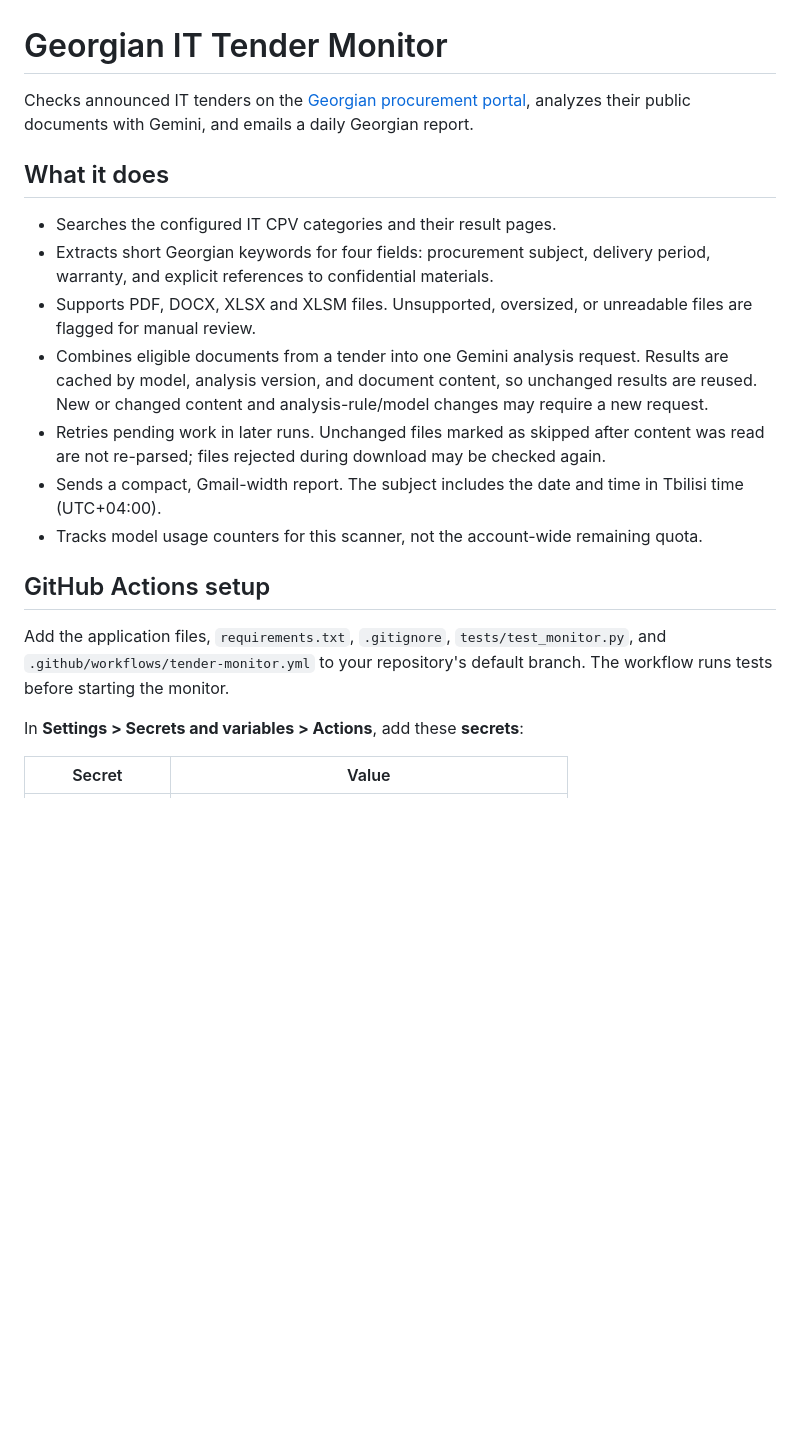
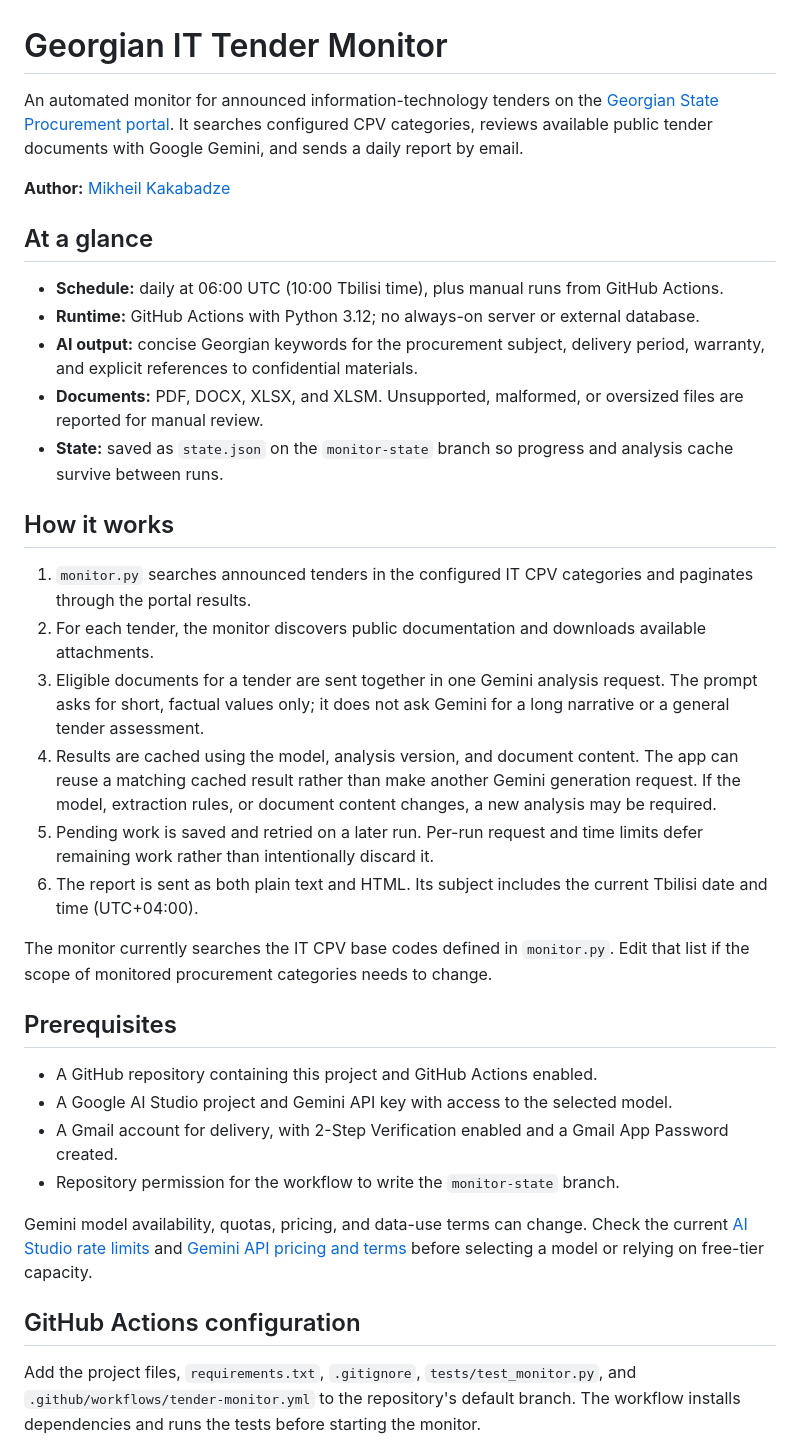
Before and after one commit to grammaton88/tender-monitor, a Markdown page: README.md, the part around one of its changes. Drawn GitHub-style; blank space fills up the shorter version.

```diff
--- a/README.md
+++ b/README.md
@@ -1,21 +1,38 @@
 # Georgian IT Tender Monitor
 
-Checks announced IT tenders on the [Georgian procurement portal](https://tenders.procurement.gov.ge/public/), analyzes their public documents with Gemini, and emails a daily Georgian report.
+An automated monitor for announced information-technology tenders on the [Georgian State Procurement portal](https://tenders.procurement.gov.ge/public/). It searches configured CPV categories, reviews available public tender documents with Google Gemini, and sends a daily report by email.
 
-## What it does
+**Author:** [Mikheil Kakabadze](https://www.linkedin.com/in/mikheil-kakabadze)
 
-- Searches the configured IT CPV categories and their result pages.
-- Extracts short Georgian keywords for four fields: procurement subject, delivery period, warranty, and explicit references to confidential materials.
-- Supports PDF, DOCX, XLSX and XLSM files. Unsupported, oversized, or unreadable files are flagged for manual review.
-- Combines eligible documents from a tender into one Gemini analysis request. Results are cached by model, analysis version, and document content, so unchanged results are reused. New or changed content and analysis-rule/model changes may require a new request.
-- Retries pending work in later runs. Unchanged files marked as skipped after content was read are not re-parsed; files rejected during download may be checked again.
-- Sends a compact, Gmail-width report. The subject includes the date and time in Tbilisi time (UTC+04:00).
-- Tracks model usage counters for this scanner, not the account-wide remaining quota.
+## At a glance
 
-## GitHub Actions setup
+- **Schedule:** daily at 06:00 UTC (10:00 Tbilisi time), plus manual runs from GitHub Actions.
+- **Runtime:** GitHub Actions with Python 3.12; no always-on server or external database.
+- **AI output:** concise Georgian keywords for the procurement subject, delivery period, warranty, and explicit references to confidential materials.
+- **Documents:** PDF, DOCX, XLSX, and XLSM. Unsupported, malformed, or oversized files are reported for manual review.
+- **State:** saved as `state.json` on the `monitor-state` branch so progress and analysis cache survive between runs.
 
-Add the application files, `requirements.txt`, `.gitignore`, `tests/test_monitor.py`, and `.github/workflows/tender-monitor.yml` to your repository's default branch. The workflow runs tests before starting the monitor.
+## How it works
 
-In **Settings > Secrets and variables > Actions**, add these **secrets**:
+1. `monitor.py` searches announced tenders in the configured IT CPV categories and paginates through the portal results.
+2. For each tender, the monitor discovers public documentation and downloads available attachments.
+3. Eligible documents for a tender are sent together in one Gemini analysis request. The prompt asks for short, factual values only; it does not ask Gemini for a long narrative or a general tender assessment.
+4. Results are cached using the model, analysis version, and document content. The app can reuse a matching cached result rather than make another Gemini generation request. If the model, extraction rules, or document content changes, a new analysis may be required.
+5. Pending work is saved and retried on a later run. Per-run request and time limits defer remaining work rather than intentionally discard it.
+6. The report is sent as both plain text and HTML. Its subject includes the current Tbilisi date and time (UTC+04:00).
 
-| Secret | Value |
+The monitor currently searches the IT CPV base codes defined in `monitor.py`. Edit that list if the scope of monitored procurement categories needs to change.
+
+## Prerequisites
+
+- A GitHub repository containing this project and GitHub Actions enabled.
+- A Google AI Studio project and Gemini API key with access to the selected model.
+- A Gmail account for delivery, with 2-Step Verification enabled and a Gmail App Password created.
+- Repository permission for the workflow to write the `monitor-state` branch.
+
+Gemini model availability, quotas, pricing, and data-use terms can change. Check the current [AI Studio rate limits](https://aistudio.google.com/rate-limit?timeRange=last-28-days) and [Gemini API pricing and terms](https://ai.google.dev/gemini-api/docs/pricing) before selecting a model or relying on free-tier capacity.
+
+## GitHub Actions configuration
+
+Add the project files, `requirements.txt`, `.gitignore`, `tests/test_monitor.py`, and `.github/workflows/tender-monitor.yml` to the repository's default branch. The workflow installs dependencies and runs the tests before starting the monitor.
+
```
Also changed, not shown: other parts of README.md (+85 -38 lines).
